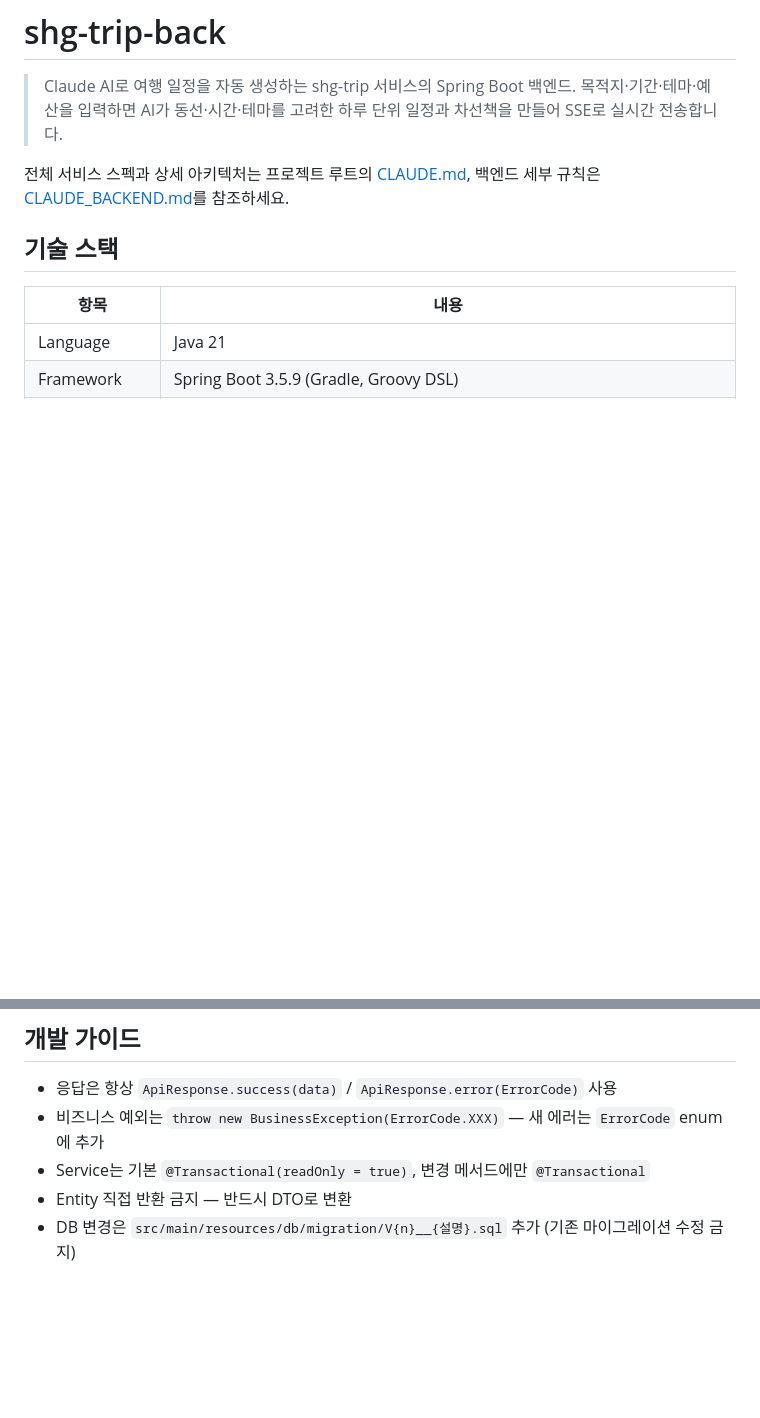
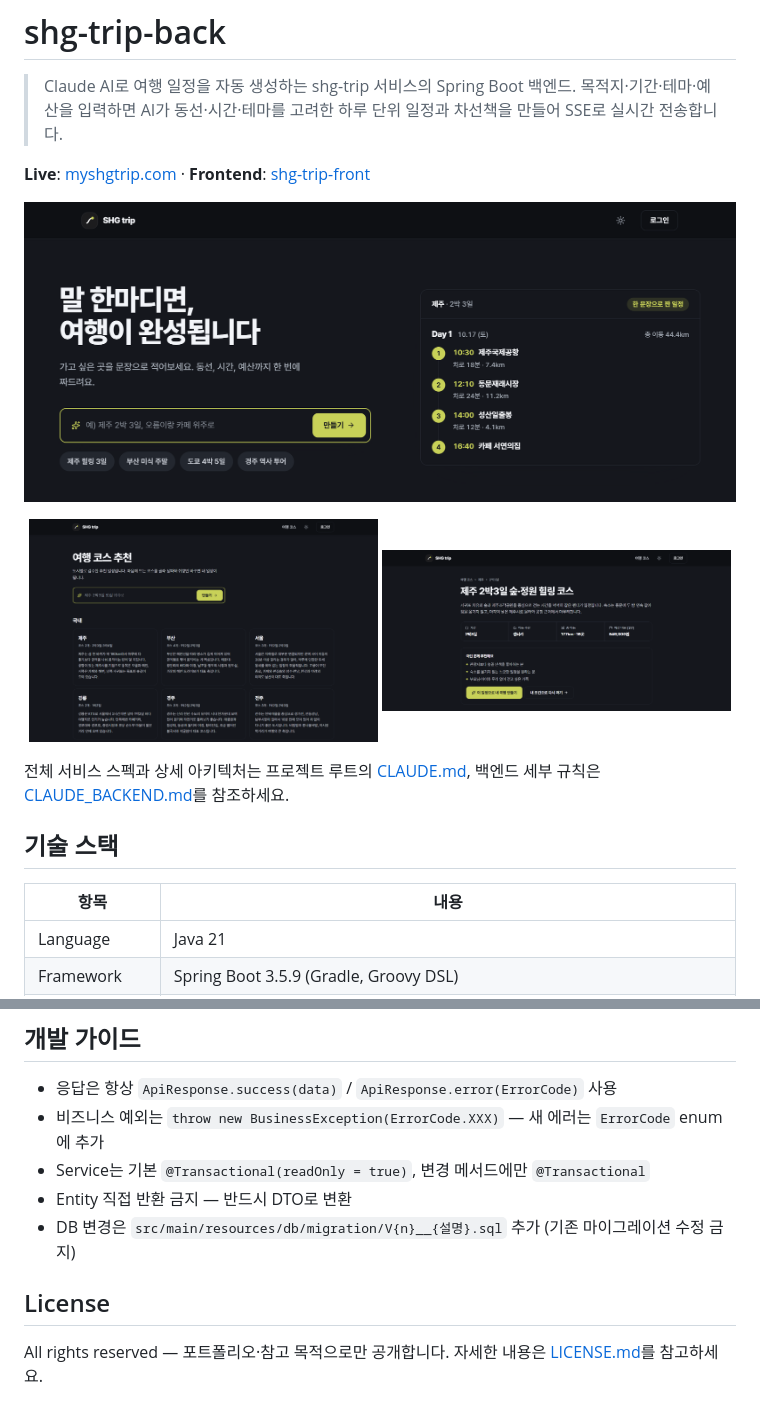
Before and after one commit to byunggwan-kim0918/shg-trip-back, a Markdown page: README.md, 2 parts joined by grey strips. GitHub-like rendering; pictures changed too: docs/images/course.png (added), docs/images/landing.png (added), docs/images/trips.png (added); blank space fills up the shorter version.

```diff
--- a/README.md
+++ b/README.md
@@ -2,6 +2,16 @@
 
 > Claude AI로 여행 일정을 자동 생성하는 shg-trip 서비스의 Spring Boot 백엔드.
 > 목적지·기간·테마·예산을 입력하면 AI가 동선·시간·테마를 고려한 하루 단위 일정과 차선책을 만들어 SSE로 실시간 전송합니다.
+
+**Live**: [myshgtrip.com](https://myshgtrip.com) · **Frontend**: [shg-trip-front](https://github.com/byunggwan-kim0918/shg-trip-front)
+
+<p align="center">
+  <a href="https://myshgtrip.com"><img src="docs/images/landing.png" width="100%" alt="SHG trip 메인 — 한 문장으로 여행 일정 만들기"></a>
+</p>
+<p align="center">
+  <img src="docs/images/trips.png" width="49%" alt="도시별 추천 코스 목록">
+  <img src="docs/images/course.png" width="49%" alt="코스 상세 — 기간·이동 수단·총 이동·예상 비용 요약">
+</p>
 
 전체 서비스 스펙과 상세 아키텍처는 프로젝트 루트의 [CLAUDE.md](../CLAUDE.md), 백엔드 세부 규칙은 [CLAUDE_BACKEND.md](CLAUDE_BACKEND.md)를 참조하세요.
 
@@ -272,3 +282,7 @@ Refresh Token은 관계형 DB가 아닌 Redis(Valkey)에 저장됩니다(TTL 7
 - Service는 기본 `@Transactional(readOnly = true)`, 변경 메서드에만 `@Transactional`
 - Entity 직접 반환 금지 — 반드시 DTO로 변환
 - DB 변경은 `src/main/resources/db/migration/V{n}__{설명}.sql` 추가 (기존 마이그레이션 수정 금지)
+
+## License
+
+All rights reserved — 포트폴리오·참고 목적으로만 공개합니다. 자세한 내용은 [LICENSE.md](LICENSE.md)를 참고하세요.
```
Also changed, not shown: LICENSE.md (added, +11 -0 lines).
